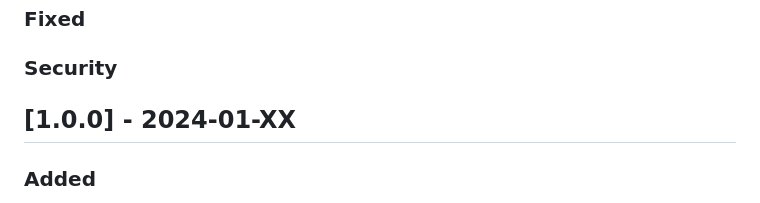
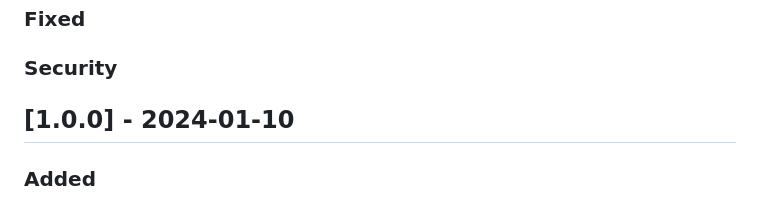
Before and after one commit to KanekiCraynet/Anime-Stream, a Markdown page: CHANGELOG.md, the part around the change. Drawn GitHub-style.

```diff
--- a/CHANGELOG.md
+++ b/CHANGELOG.md
@@ -26,7 +26,7 @@ dan project ini mengikuti [Semantic Versioning](https://semver.org/spec/v2.0.0.h
 
 ### Security
 
-## [1.0.0] - 2024-01-XX
+## [1.0.0] - 2024-01-10
 
 ### Added
 - 🎬 Anime streaming platform dengan kualitas HD
```
